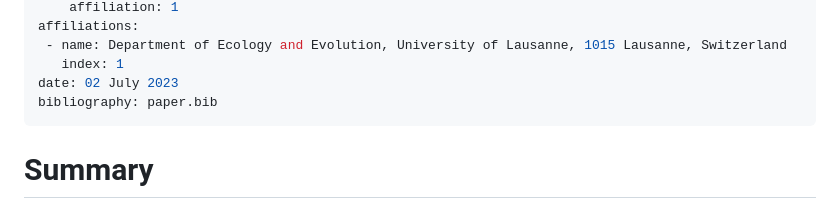
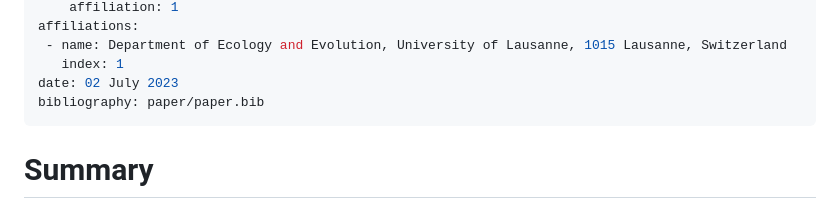
Before and after one commit to elefaou/Ease, a Markdown page: paper/paper.md, the part around the change. GitHub-like rendering.

Commit message:
Updating paper

```diff
--- a/paper/paper.md
+++ b/paper/paper.md
@@ -13,7 +13,7 @@ affiliations:
  - name: Department of Ecology and Evolution, University of Lausanne, 1015 Lausanne, Switzerland
    index: 1
 date: 02 July 2023
-bibliography: paper.bib
+bibliography: paper/paper.bib
 ---
 
 # Summary
```
